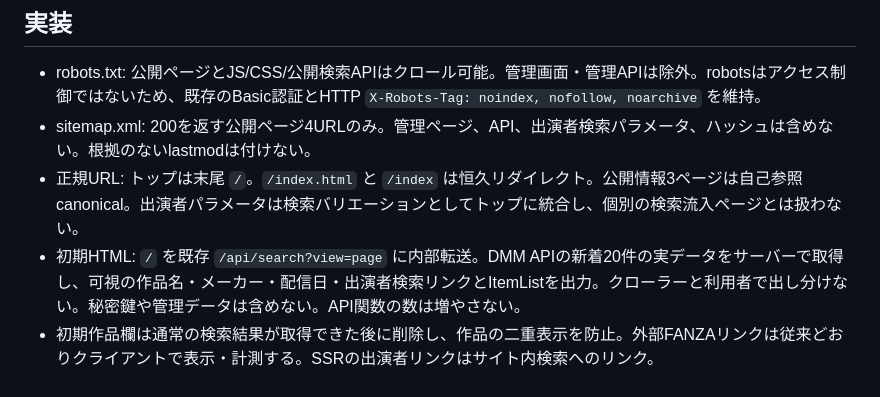
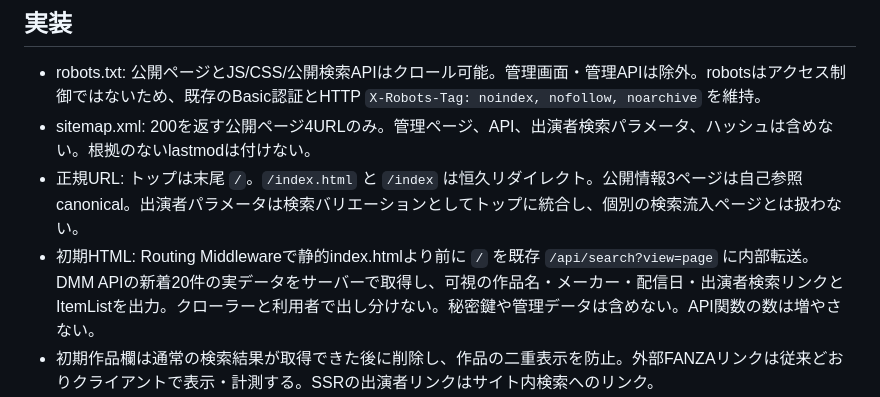
Before and after one commit to kuwa0618/-fanza-dashboard, a Markdown page: docs/seo-search-console.md, the part around the change. Rendered like a GitHub page.

Commit message:
Document verified middleware homepage rendering path

```diff
--- a/docs/seo-search-console.md
+++ b/docs/seo-search-console.md
@@ -7,7 +7,7 @@
 - robots.txt: 公開ページとJS/CSS/公開検索APIはクロール可能。管理画面・管理APIは除外。robotsはアクセス制御ではないため、既存のBasic認証とHTTP `X-Robots-Tag: noindex, nofollow, noarchive` を維持。
 - sitemap.xml: 200を返す公開ページ4URLのみ。管理ページ、API、出演者検索パラメータ、ハッシュは含めない。根拠のないlastmodは付けない。
 - 正規URL: トップは末尾 `/`。`/index.html` と `/index` は恒久リダイレクト。公開情報3ページは自己参照canonical。出演者パラメータは検索バリエーションとしてトップに統合し、個別の検索流入ページとは扱わない。
-- 初期HTML: `/` を既存 `/api/search?view=page` に内部転送。DMM APIの新着20件の実データをサーバーで取得し、可視の作品名・メーカー・配信日・出演者検索リンクとItemListを出力。クローラーと利用者で出し分けない。秘密鍵や管理データは含めない。API関数の数は増やさない。
+- 初期HTML: Routing Middlewareで静的index.htmlより前に `/` を既存 `/api/search?view=page` に内部転送。DMM APIの新着20件の実データをサーバーで取得し、可視の作品名・メーカー・配信日・出演者検索リンクとItemListを出力。クローラーと利用者で出し分けない。秘密鍵や管理データは含めない。API関数の数は増やさない。
 - 初期作品欄は通常の検索結果が取得できた後に削除し、作品の二重表示を防止。外部FANZAリンクは従来どおりクライアントで表示・計測する。SSRの出演者リンクはサイト内検索へのリンク。
 - 作品取得は5秒で打ち切り。失敗時もサイト紹介と通常の検索UIを表示し、JS側で再取得する。架空の作品やレビューは出さない。成功した初期HTMLは共有キャッシュ5分、更新中の古い応答は最大10分。失敗時のキャッシュは30秒。
 - JSON-LD: WebSite / CollectionPage / 実データのItemList（CreativeWork）。販売者・価格保証・架空評価・動画自社配信・存在しない作品詳細URLは記載しない。Googleのリッチリザルト表示を保証するものではない。
```
